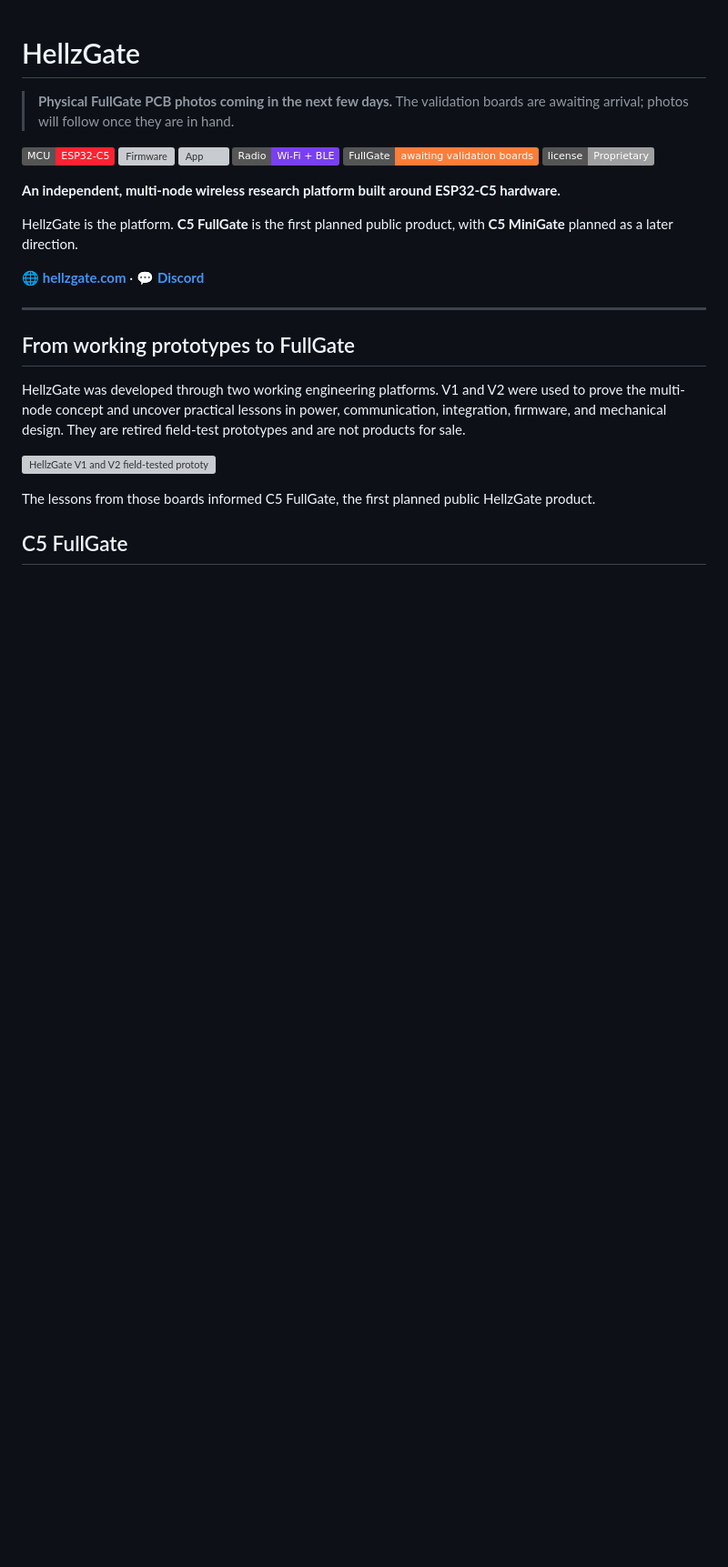
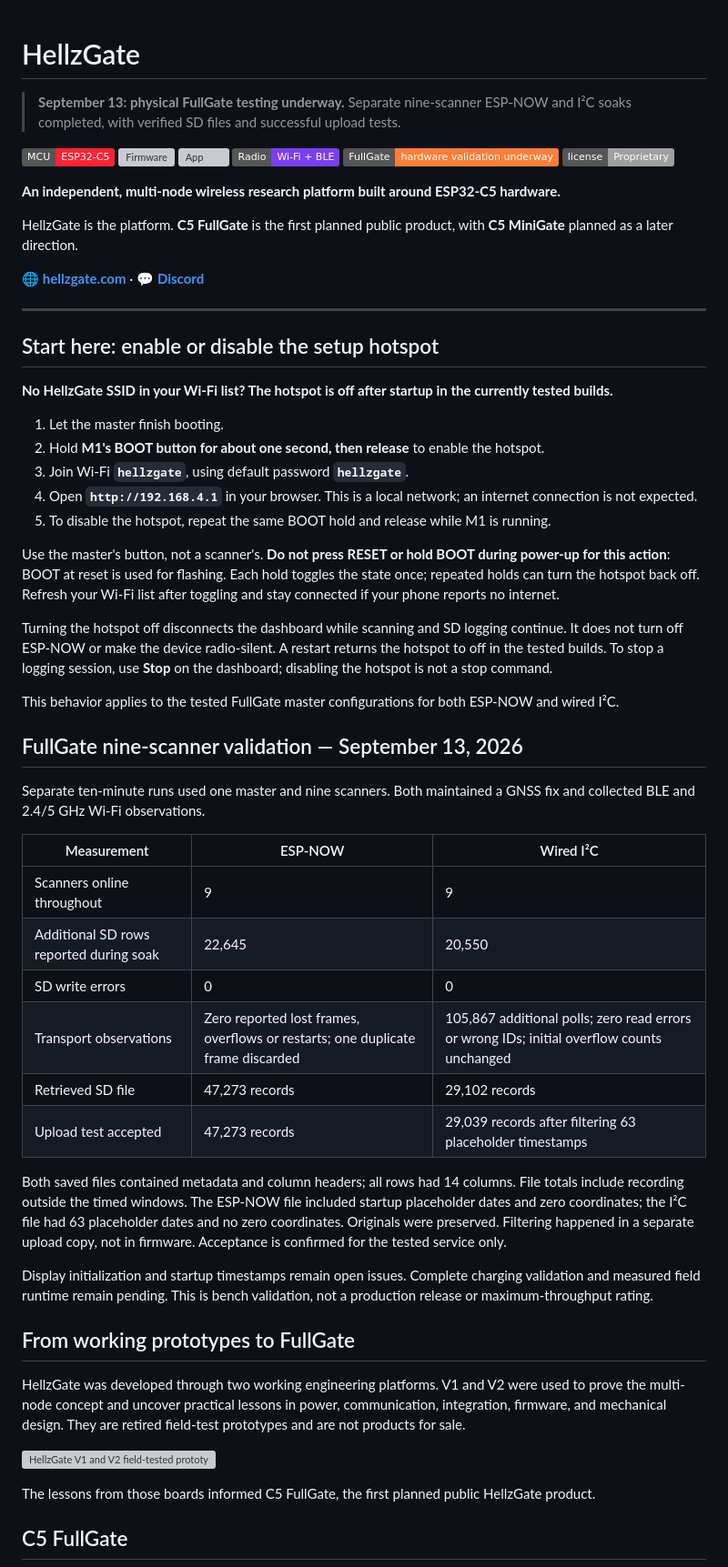
Before and after one commit to Hellz0wnzJ00/hellzgate, a Markdown page: README.md, the part around the change printed below. Shown: that part at 91% size. GitHub-like rendering; badges without logos; blank space fills up the shorter version; grey boxes are pictures that could not be loaded.

```diff
--- a/README.md
+++ b/README.md
@@ -1,12 +1,12 @@
 # HellzGate
 
-> **Physical FullGate PCB photos coming in the next few days.** The validation boards are awaiting arrival; photos will follow once they are in hand.
+> **September 13: physical FullGate testing underway.** Separate nine-scanner ESP-NOW and I²C soaks completed, with verified SD files and successful upload tests.
 
 ![MCU](https://img.shields.io/badge/MCU-ESP32--C5-ff2233)
 ![Firmware](https://img.shields.io/badge/Firmware-C%20%2F%20ESP--IDF-00599C)
 ![App](https://img.shields.io/badge/App-Flutter%20%2F%20Dart-02569B)
 ![Radio](https://img.shields.io/badge/Radio-Wi--Fi%20%2B%20BLE-7A3FF2)
-![Status](https://img.shields.io/badge/FullGate-awaiting%20validation%20boards-orange)
+![Status](https://img.shields.io/badge/FullGate-hardware%20validation%20underway-orange)
 ![License](https://img.shields.io/badge/license-Proprietary-lightgrey)
 
 **An independent, multi-node wireless research platform built around ESP32-C5 hardware.**
@@ -16,6 +16,39 @@ HellzGate is the platform. **C5 FullGate** is the first planned public product,
 🌐 **[hellzgate.com](https://hellzgate.com)** · 💬 **[Discord](https://discord.gg/dhMhEgHwXe)**
 
 ---
+
+## Start here: enable or disable the setup hotspot
+
+**No HellzGate SSID in your Wi-Fi list? The hotspot is off after startup in the currently tested builds.**
+
+1. Let the master finish booting.
+2. Hold **M1's BOOT button for about one second, then release** to enable the hotspot.
+3. Join Wi-Fi **`hellzgate`**, using default password **`hellzgate`**.
+4. Open **`http://192.168.4.1`** in your browser. This is a local network; an internet connection is not expected.
+5. To disable the hotspot, repeat the same BOOT hold and release while M1 is running.
+
+Use the master's button, not a scanner's. **Do not press RESET or hold BOOT during power-up for this action**: BOOT at reset is used for flashing. Each hold toggles the state once; repeated holds can turn the hotspot back off. Refresh your Wi-Fi list after toggling and stay connected if your phone reports no internet.
+
+Turning the hotspot off disconnects the dashboard while scanning and SD logging continue. It does not turn off ESP-NOW or make the device radio-silent. A restart returns the hotspot to off in the tested builds. To stop a logging session, use **Stop** on the dashboard; disabling the hotspot is not a stop command.
+
+This behavior applies to the tested FullGate master configurations for both ESP-NOW and wired I²C.
+
+## FullGate nine-scanner validation — September 13, 2026
+
+Separate ten-minute runs used one master and nine scanners. Both maintained a GNSS fix and collected BLE and 2.4/5 GHz Wi-Fi observations.
+
+| Measurement | ESP-NOW | Wired I²C |
+|---|---|---|
+| Scanners online throughout | 9 | 9 |
+| Additional SD rows reported during soak | 22,645 | 20,550 |
+| SD write errors | 0 | 0 |
+| Transport observations | Zero reported lost frames, overflows or restarts; one duplicate frame discarded | 105,867 additional polls; zero read errors or wrong IDs; initial overflow counts unchanged |
+| Retrieved SD file | 47,273 records | 29,102 records |
+| Upload test accepted | 47,273 records | 29,039 records after filtering 63 placeholder timestamps |
+
+Both saved files contained metadata and column headers; all rows had 14 columns. File totals include recording outside the timed windows. The ESP-NOW file included startup placeholder dates and zero coordinates; the I²C file had 63 placeholder dates and no zero coordinates. Originals were preserved. Filtering happened in a separate upload copy, not in firmware. Acceptance is confirmed for the tested service only.
+
+Display initialization and startup timestamps remain open issues. Complete charging validation and measured field runtime remain pending. This is bench validation, not a production release or maximum-throughput rating.
 
 ## From working prototypes to FullGate
 
```
Also changed, not shown: other parts of README.md (+19 -18 lines), fullgate-development.jpg (added), 2 other files.
